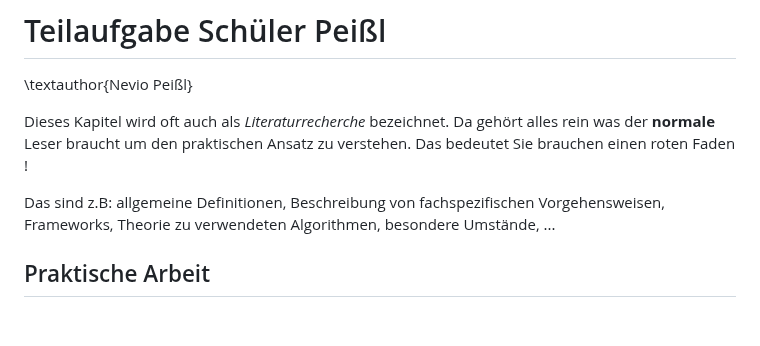
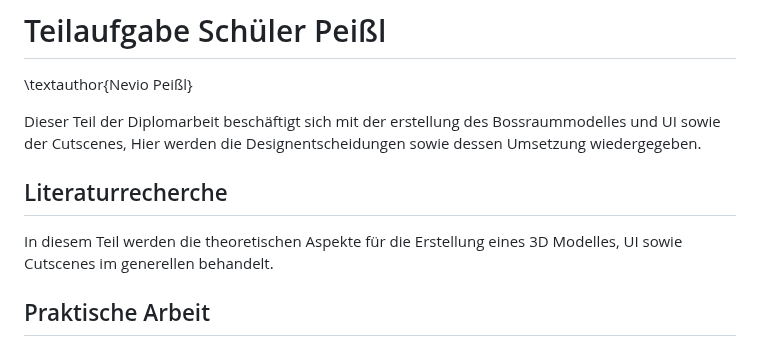
Before and after one commit to PeisslNevio/da-conquerthecastle, a Markdown page: Diplomarbeit/31-ausarbeitung-peißl.md, the part around the change. Rendered like a GitHub page; blank space fills up the shorter version.

```diff
--- a/Diplomarbeit/31-ausarbeitung-peißl.md
+++ b/Diplomarbeit/31-ausarbeitung-peißl.md
@@ -1,9 +1,12 @@
 # Teilaufgabe Schüler Peißl
 \textauthor{Nevio Peißl}
 
-Dieses Kapitel wird oft auch als _Literaturrecherche_ bezeichnet. Da gehört alles rein was der __normale__ Leser braucht um den praktischen Ansatz zu verstehen. Das bedeutet Sie brauchen einen roten Faden !
+Dieser Teil der Diplomarbeit beschäftigt sich mit der erstellung des Bossraummodelles und UI sowie der Cutscenes, Hier werden die Designentscheidungen sowie dessen Umsetzung wiedergegeben.
 
-Das sind z.B: allgemeine Definitionen, Beschreibung von fachspezifischen Vorgehensweisen, Frameworks, Theorie zu verwendeten Algorithmen, besondere Umstände, ...
+## Literaturrecherche
+
+In diesem Teil werden die theoretischen Aspekte für die Erstellung eines 3D Modelles, UI sowie Cutscenes im generellen behandelt.
+
 
 ## Praktische Arbeit
 
```
